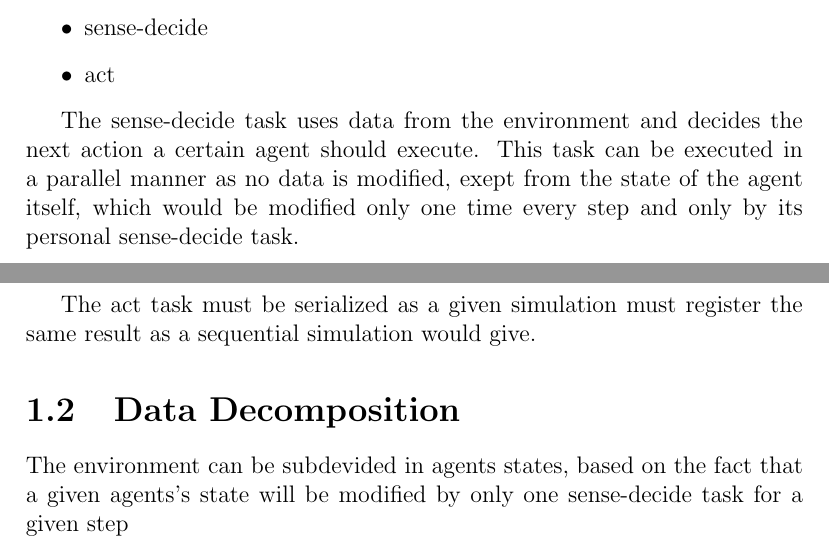
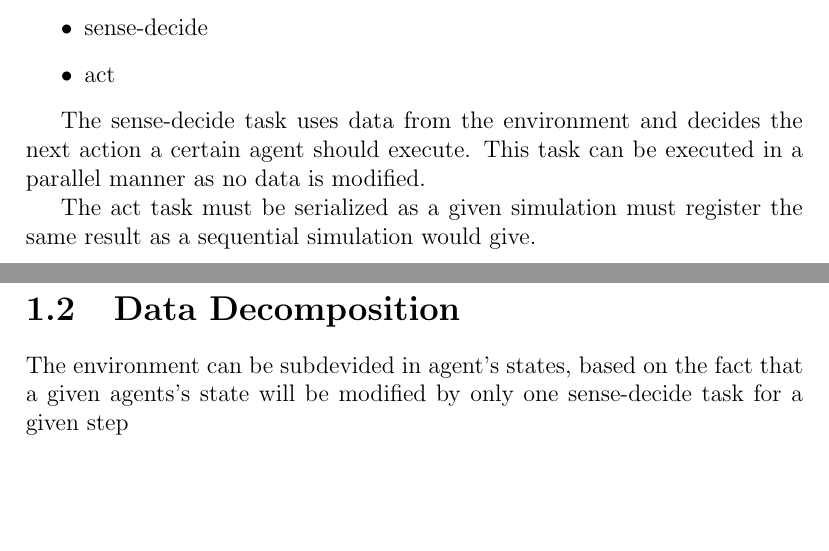
Before and after one commit to Oldranda1414/cdp-assignments, a LaTeX document (doc/report/main.tex): two parts of pages 5 and 6 of 8, joined at a grey line, cut so that both start at the same text, the shorter picture padded with empty space. Compiled offline with pdfLaTeX.

Commit message:
updated report

```diff
--- a/doc/report/main.tex
+++ b/doc/report/main.tex
@@ -72,15 +72,13 @@ This means that for a given step there will be 2 tasks:
 
 The sense-decide task uses data from the environment and decides
  the next action a certain agent should execute. This task can
- be executed in a parallel manner as no data is modified, exept
- from the state of the agent itself, which would be modified only
- one time every step and only by its personal sense-decide task.
+ be executed in a parallel manner as no data is modified.
 
 The act task must be serialized as a given simulation must register
  the same result as a sequential simulation would give.
 
 \section{Data Decomposition}
-The environment can be subdevided in agents states, based
+The environment can be subdevided in agent's states, based
  on the fact that a given agents's state will be modified
  by only one sense-decide task for a given step
 
```
